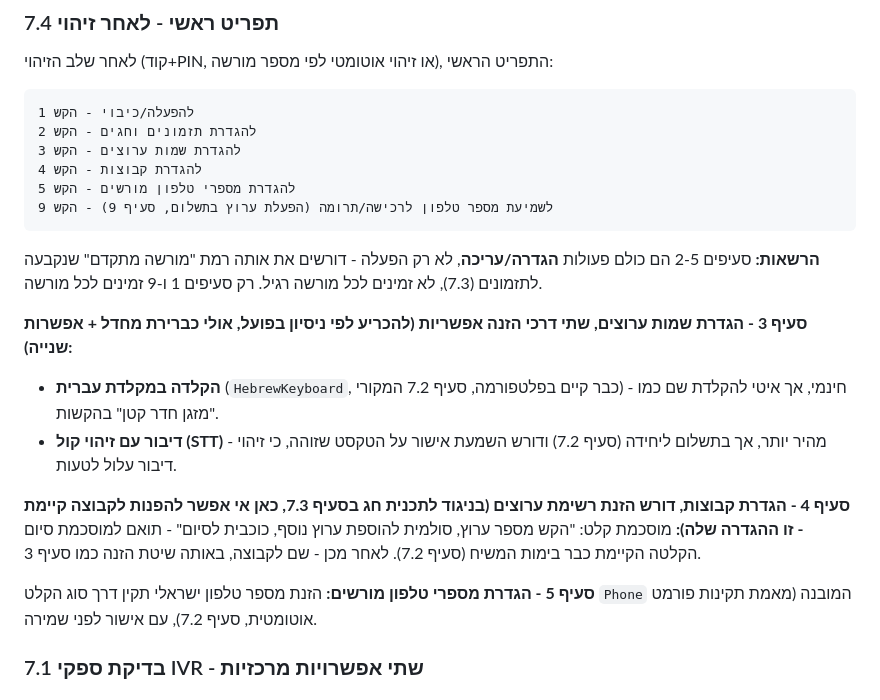
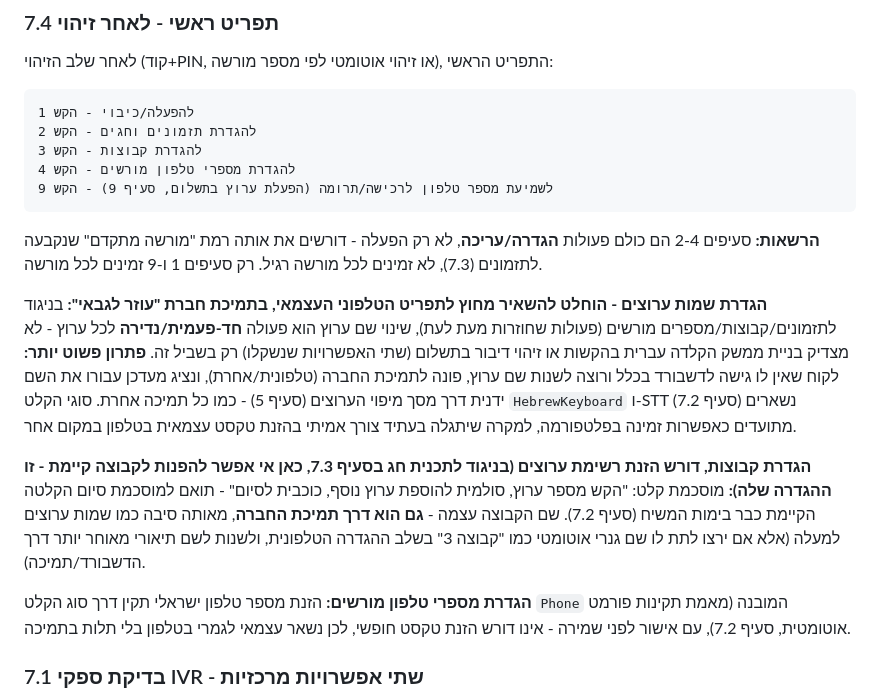
Before and after one commit to A2014A/-, a Markdown page: docs/product-plan.md, the part around the change. Drawn GitHub-style.

Commit message:
Move channel/group naming to support-assisted flow, not self-service IVR
Remove the standalone "define channel names" menu item and its
HebrewKeyboard-vs-STT decision - naming is a one-off/rare action per
channel, not worth building free-text phone entry for. Phone-only
customers instead contact company support, who update the name via
the channel-mapping screen. Group naming follows the same path;
group membership entry (a list of channel numbers via #/*) stays
self-service since it doesn't need free text. Renumber the IVR menu
accordingly (schedules=2, groups=3, authorized numbers=4).

Co-Authored-By: Claude Sonnet 5 <noreply@anthropic.com>
Claude-Session: https://claude.ai/code/session_01SPE6eTrozwSys5k5XtskKa

````diff
--- a/docs/product-plan.md
+++ b/docs/product-plan.md
@@ -258,33 +258,38 @@
 ```
 להפעלה/כיבוי - הקש 1
 להגדרת תזמונים וחגים - הקש 2
-להגדרת שמות ערוצים - הקש 3
-להגדרת קבוצות - הקש 4
-להגדרת מספרי טלפון מורשים - הקש 5
+להגדרת קבוצות - הקש 3
+להגדרת מספרי טלפון מורשים - הקש 4
 לשמיעת מספר טלפון לרכישה/תרומה (הפעלת ערוץ בתשלום, סעיף 9) - הקש 9
 ```
 
-**הרשאות:** סעיפים 2-5 הם כולם פעולות **הגדרה/עריכה**, לא רק הפעלה -
+**הרשאות:** סעיפים 2-4 הם כולם פעולות **הגדרה/עריכה**, לא רק הפעלה -
 דורשים את אותה רמת "מורשה מתקדם" שנקבעה לתזמונים (7.3), לא זמינים
 לכל מורשה רגיל. רק סעיפים 1 ו-9 זמינים לכל מורשה.
 
-**סעיף 3 - הגדרת שמות ערוצים, שתי דרכי הזנה אפשריות (להכריע לפי
-ניסיון בפועל, אולי כברירת מחדל + אפשרות שנייה):**
-- **הקלדה במקלדת עברית** (`HebrewKeyboard`, כבר קיים בפלטפורמה,
-  סעיף 7.2 המקורי) - חינמי, אך איטי להקלדת שם כמו "מזגן חדר קטן"
-  בהקשות.
-- **דיבור עם זיהוי קול (STT)** - מהיר יותר, אך בתשלום ליחידה (סעיף
-  7.2) ודורש השמעת אישור על הטקסט שזוהה, כי זיהוי דיבור עלול לטעות.
+**הגדרת שמות ערוצים - הוחלט להשאיר מחוץ לתפריט הטלפוני העצמאי,
+בתמיכת חברת "עוזר לגבאי":** בניגוד לתזמונים/קבוצות/מספרים מורשים
+(פעולות שחוזרות מעת לעת), שינוי שם ערוץ הוא פעולה **חד-פעמית/נדירה**
+לכל ערוץ - לא מצדיק בניית ממשק הקלדה עברית בהקשות או זיהוי דיבור
+בתשלום (שתי האפשרויות שנשקלו) רק בשביל זה. **פתרון פשוט יותר:**
+לקוח שאין לו גישה לדשבורד בכלל ורוצה לשנות שם ערוץ, פונה לתמיכת
+החברה (טלפונית/אחרת), ונציג מעדכן עבורו את השם ידנית דרך מסך מיפוי
+הערוצים (סעיף 5) - כמו כל תמיכה אחרת. סוגי הקלט `HebrewKeyboard`
+ו-STT (סעיף 7.2) נשארים מתועדים כאפשרות זמינה בפלטפורמה, למקרה
+שיתגלה בעתיד צורך אמיתי בהזנת טקסט עצמאית בטלפון במקום אחר.
 
-**סעיף 4 - הגדרת קבוצות, דורש הזנת רשימת ערוצים (בניגוד לתכנית חג
-בסעיף 7.3, כאן אי אפשר להפנות לקבוצה קיימת - זו ההגדרה שלה):**
-מוסכמת קלט: "הקש מספר ערוץ, סולמית להוספת ערוץ נוסף, כוכבית לסיום" -
-תואם למוסכמת סיום הקלטה הקיימת כבר בימות המשיח (סעיף 7.2). לאחר
-מכן - שם לקבוצה, באותה שיטת הזנה כמו סעיף 3.
+**הגדרת קבוצות, דורש הזנת רשימת ערוצים (בניגוד לתכנית חג בסעיף 7.3,
+כאן אי אפשר להפנות לקבוצה קיימת - זו ההגדרה שלה):** מוסכמת קלט:
+"הקש מספר ערוץ, סולמית להוספת ערוץ נוסף, כוכבית לסיום" - תואם
+למוסכמת סיום הקלטה הקיימת כבר בימות המשיח (סעיף 7.2). שם הקבוצה
+עצמה - **גם הוא דרך תמיכת החברה**, מאותה סיבה כמו שמות ערוצים למעלה
+(אלא אם ירצו לתת לו שם גנרי אוטומטי כמו "קבוצה 3" בשלב ההגדרה
+הטלפונית, ולשנות לשם תיאורי מאוחר יותר דרך הדשבורד/תמיכה).
 
-**סעיף 5 - הגדרת מספרי טלפון מורשים:** הזנת מספר טלפון ישראלי
-תקין דרך סוג הקלט `Phone` המובנה (מאמת תקינות פורמט אוטומטית,
-סעיף 7.2), עם אישור לפני שמירה.
+**הגדרת מספרי טלפון מורשים:** הזנת מספר טלפון ישראלי תקין דרך סוג
+הקלט `Phone` המובנה (מאמת תקינות פורמט אוטומטית, סעיף 7.2), עם
+אישור לפני שמירה - אינו דורש הזנת טקסט חופשי, לכן נשאר עצמאי לגמרי
+בטלפון בלי תלות בתמיכה.
 
 ### 7.1 בדיקת ספקי IVR - שתי אפשרויות מרכזיות
 
````
